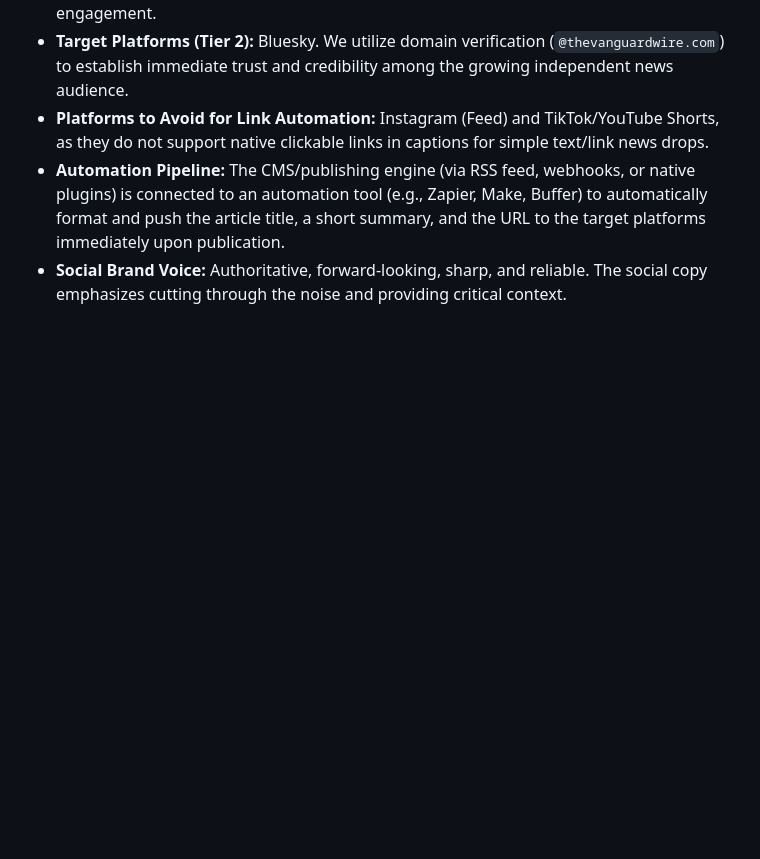
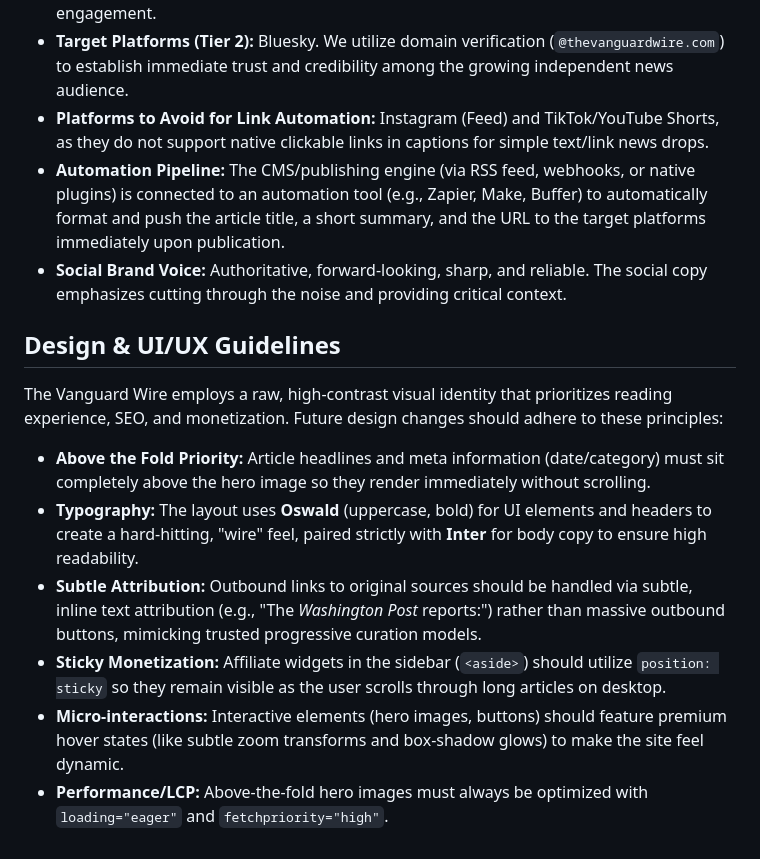
Before and after one commit to BertNgomsi/vanguard-wire, a Markdown page: AGENTS.md, the part around the change. Drawn GitHub-style; blank space fills up the shorter version.

Commit message:
docs: add Design & UI/UX Guidelines to knowledge base

```diff
--- a/AGENTS.md
+++ b/AGENTS.md
@@ -113,3 +113,12 @@ The Vanguard Wire relies on automated social media distribution to amplify its j
 - **Platforms to Avoid for Link Automation:** Instagram (Feed) and TikTok/YouTube Shorts, as they do not support native clickable links in captions for simple text/link news drops.
 - **Automation Pipeline:** The CMS/publishing engine (via RSS feed, webhooks, or native plugins) is connected to an automation tool (e.g., Zapier, Make, Buffer) to automatically format and push the article title, a short summary, and the URL to the target platforms immediately upon publication.
 - **Social Brand Voice:** Authoritative, forward-looking, sharp, and reliable. The social copy emphasizes cutting through the noise and providing critical context.
+
+## Design & UI/UX Guidelines
+The Vanguard Wire employs a raw, high-contrast visual identity that prioritizes reading experience, SEO, and monetization. Future design changes should adhere to these principles:
+- **Above the Fold Priority:** Article headlines and meta information (date/category) must sit completely above the hero image so they render immediately without scrolling.
+- **Typography:** The layout uses **Oswald** (uppercase, bold) for UI elements and headers to create a hard-hitting, "wire" feel, paired strictly with **Inter** for body copy to ensure high readability.
+- **Subtle Attribution:** Outbound links to original sources should be handled via subtle, inline text attribution (e.g., "The *Washington Post* reports:") rather than massive outbound buttons, mimicking trusted progressive curation models.
+- **Sticky Monetization:** Affiliate widgets in the sidebar (`<aside>`) should utilize `position: sticky` so they remain visible as the user scrolls through long articles on desktop.
+- **Micro-interactions:** Interactive elements (hero images, buttons) should feature premium hover states (like subtle zoom transforms and box-shadow glows) to make the site feel dynamic.
+- **Performance/LCP:** Above-the-fold hero images must always be optimized with `loading="eager"` and `fetchpriority="high"`.
```
